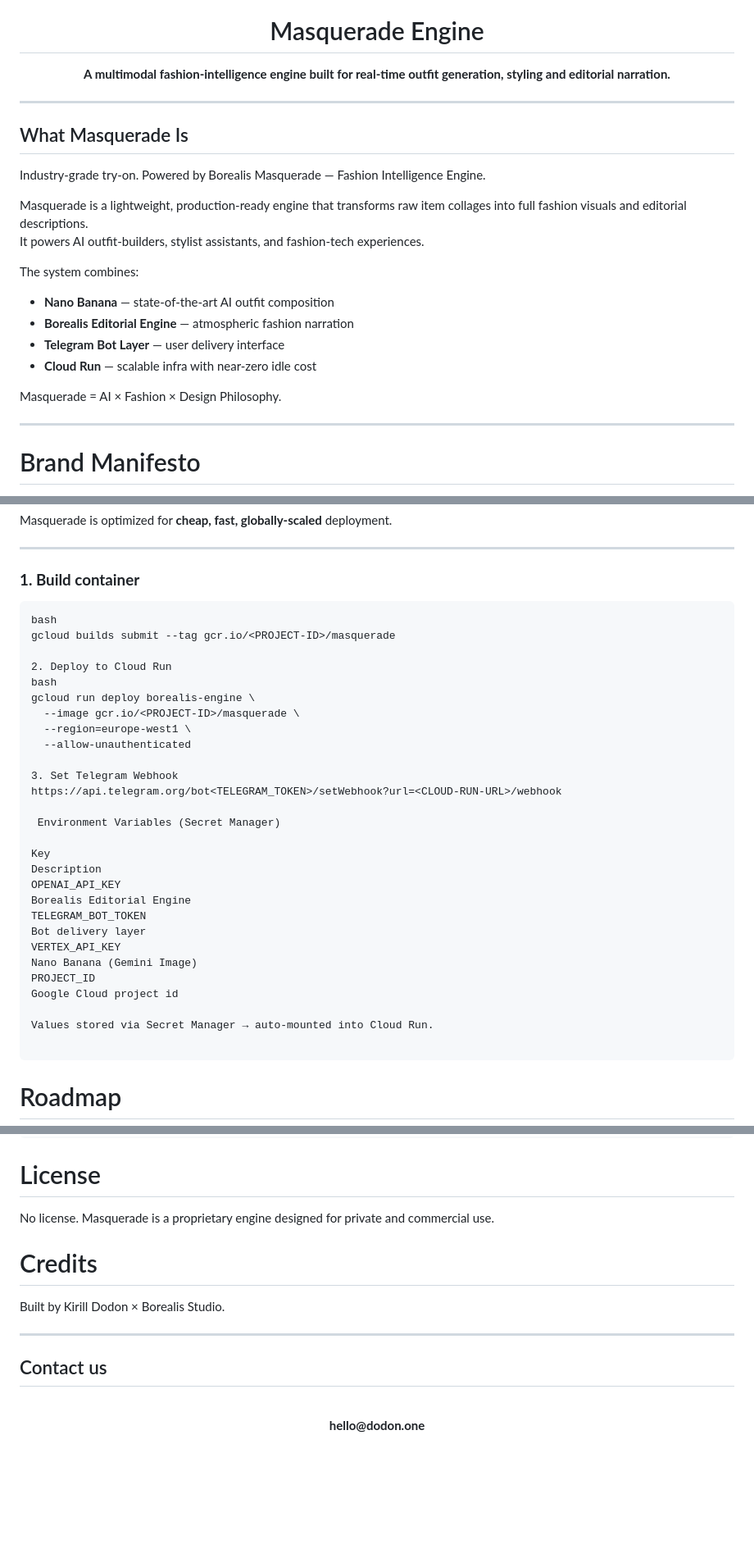
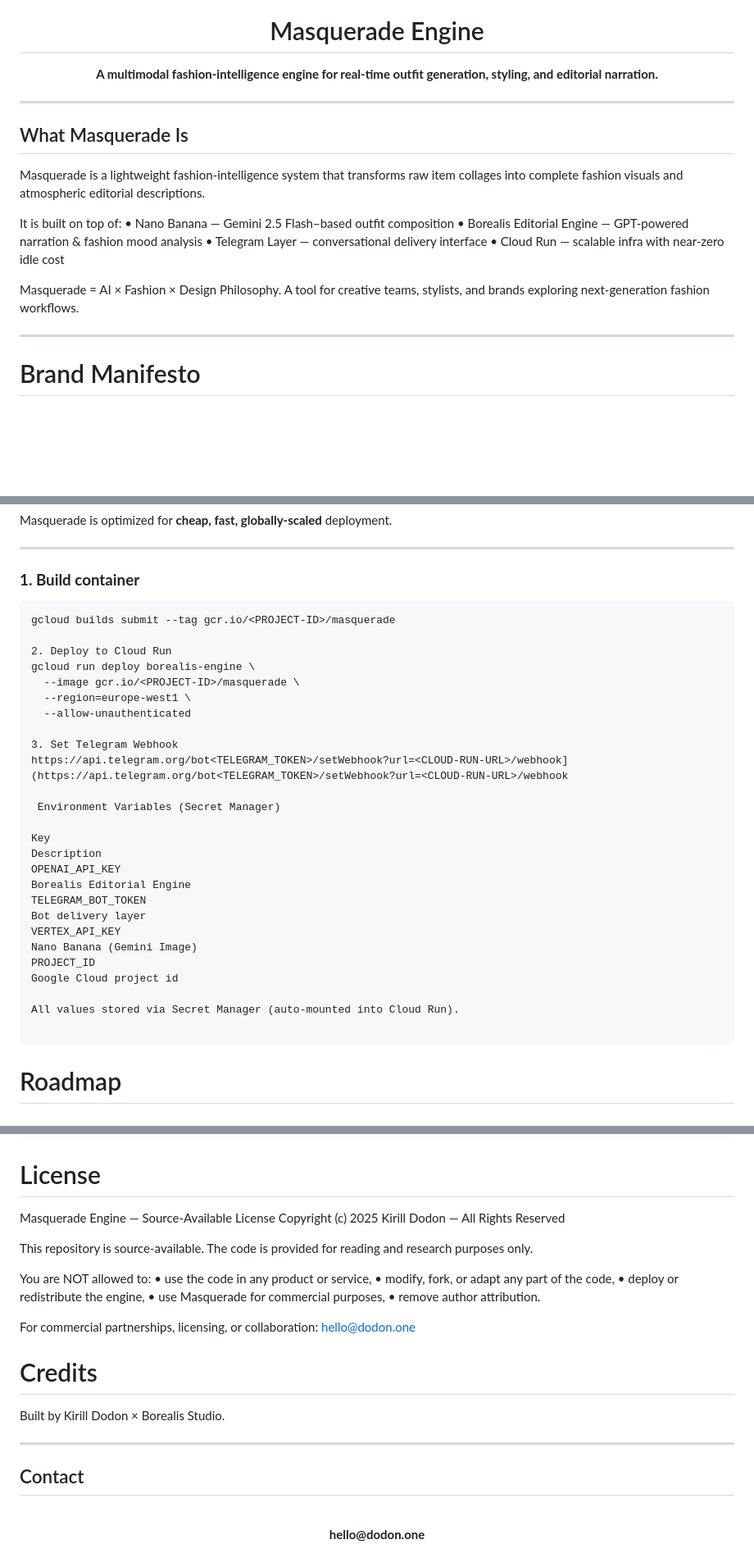
Before and after one commit to kirilldodon2-ux/masquerade, a Markdown page: README.md, 3 parts joined by grey strips. Shown: that part at 82% size. Drawn GitHub-style; blank space fills up the shorter version.

````diff
--- a/README.md
+++ b/README.md
@@ -5,27 +5,23 @@
 <h1 align="center">Masquerade Engine</h1>
 
 <p align="center">
-  <strong>A multimodal fashion-intelligence engine built for real-time outfit generation, styling and editorial narration.</strong>
+  <strong>A multimodal fashion-intelligence engine for real-time outfit generation, styling, and editorial narration.</strong>
 </p>
 
 ---
 
 ##  What Masquerade Is
 
-Industry-grade try-on.
-Powered by Borealis Masquerade — Fashion Intelligence Engine.
+Masquerade is a lightweight fashion-intelligence system that transforms raw item collages into complete fashion visuals and atmospheric editorial descriptions.
 
-Masquerade is a lightweight, production-ready engine that transforms raw item collages into full fashion visuals and editorial descriptions.
-It powers AI outfit-builders, stylist assistants, and fashion-tech experiences.
-
-The system combines:
-
--  **Nano Banana** — state-of-the-art AI outfit composition
--  **Borealis Editorial Engine** — atmospheric fashion narration
--  **Telegram Bot Layer** — user delivery interface
--  **Cloud Run** — scalable infra with near-zero idle cost
+It is built on top of:
+	•	Nano Banana — Gemini 2.5 Flash–based outfit composition
+	•	Borealis Editorial Engine — GPT-powered narration & fashion mood analysis
+	•	Telegram Layer — conversational delivery interface
+	•	Cloud Run — scalable infra with near-zero idle cost
 
 Masquerade = AI × Fashion × Design Philosophy.
+A tool for creative teams, stylists, and brands exploring next-generation fashion workflows.
 
 ---
 
@@ -80,18 +76,16 @@ Masquerade is optimized for **cheap, fast, globally-scaled** deployment.
 ### **1. Build container**
 
 ```
-bash
 gcloud builds submit --tag gcr.io/<PROJECT-ID>/masquerade
 
 2. Deploy to Cloud Run
-bash
 gcloud run deploy borealis-engine \
   --image gcr.io/<PROJECT-ID>/masquerade \
   --region=europe-west1 \
   --allow-unauthenticated
 
 3. Set Telegram Webhook
-https://api.telegram.org/bot<TELEGRAM_TOKEN>/setWebhook?url=<CLOUD-RUN-URL>/webhook
+https://api.telegram.org/bot<TELEGRAM_TOKEN>/setWebhook?url=<CLOUD-RUN-URL>/webhook](https://api.telegram.org/bot<TELEGRAM_TOKEN>/setWebhook?url=<CLOUD-RUN-URL>/webhook
 
  Environment Variables (Secret Manager)
 
@@ -106,7 +100,7 @@ Nano Banana (Gemini Image)
 PROJECT_ID
 Google Cloud project id
 
-Values stored via Secret Manager → auto-mounted into Cloud Run.
+All values stored via Secret Manager (auto-mounted into Cloud Run).
 
 ```
 
@@ -122,8 +116,21 @@ Values stored via Secret Manager → auto-mounted into Cloud Run.
 
 # License
 
-No license.
-Masquerade is a proprietary engine designed for private and commercial use.
+Masquerade Engine — Source-Available License
+Copyright (c) 2025 Kirill Dodon — All Rights Reserved
+
+This repository is source-available.
+The code is provided for reading and research purposes only.
+
+You are NOT allowed to:
+	•	use the code in any product or service,
+	•	modify, fork, or adapt any part of the code,
+	•	deploy or redistribute the engine,
+	•	use Masquerade for commercial purposes,
+	•	remove author attribution.
+
+For commercial partnerships, licensing, or collaboration:
+hello@dodon.one
 
 # Credits
 
@@ -131,7 +138,7 @@ Built by Kirill Dodon × Borealis Studio.
 
 ---
 
-## Contact us
+## Contact
 
 
 <p align="center">
````
Also changed, not shown: other parts of README.md (+1 -1 lines).
